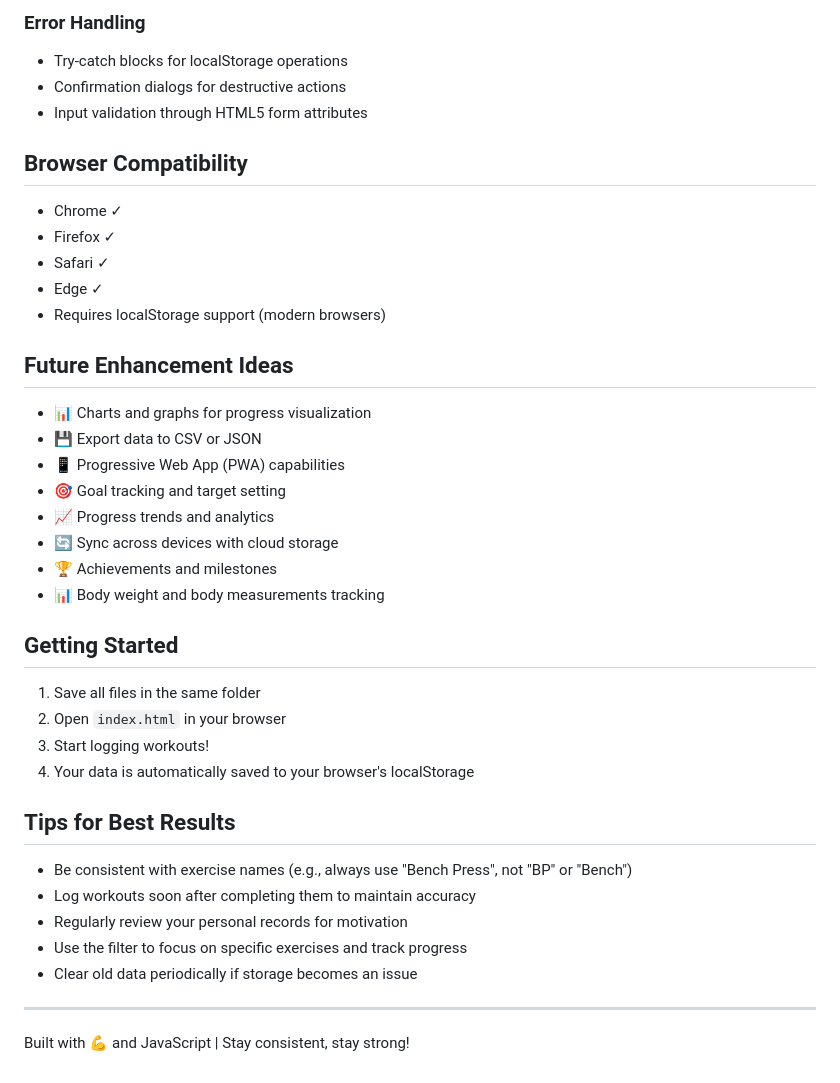
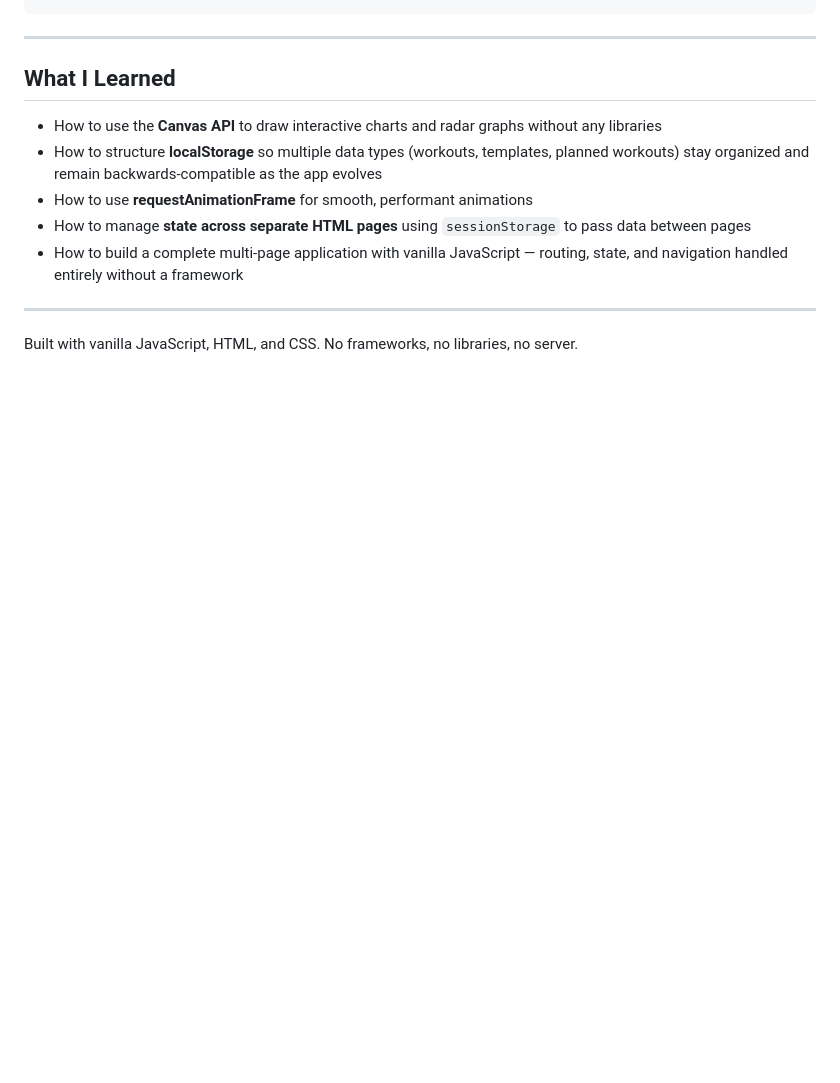
Before and after one commit to jordanhurd11/workout-tracker, a Markdown page: README.md, the part around one of its changes. GitHub-like rendering; blank space fills up the shorter version.

```diff
--- a/README.md
+++ b/README.md
@@ -107,42 +107,14 @@ const workouts = JSON.parse(localStorage.getItem('workoutTrackerData'));
-### Error Handling
-- Try-catch blocks for localStorage operations
-- Confirmation dialogs for destructive actions
-- Input validation through HTML5 form attributes
-
-## Browser Compatibility
-
-- Chrome ✓
-- Firefox ✓
-- Safari ✓
-- Edge ✓
-- Requires localStorage support (modern browsers)
-
-## Future Enhancement Ideas
-
-- 📊 Charts and graphs for progress visualization
-- 💾 Export data to CSV or JSON
-- 📱 Progressive Web App (PWA) capabilities
-- 🎯 Goal tracking and target setting
-- 📈 Progress trends and analytics
-- 🔄 Sync across devices with cloud storage
-- 🏆 Achievements and milestones
-- 📊 Body weight and body measurements tracking
-
-## Getting Started
-
-1. Save all files in the same folder
-2. Open `index.html` in your browser
-3. Start logging workouts!
-4. Your data is automatically saved to your browser's localStorage
-
-## Tips for Best Results
-
-- Be consistent with exercise names (e.g., always use "Bench Press", not "BP" or "Bench")
-- Log workouts soon after completing them to maintain accuracy
-- Regularly review your personal records for motivation
-- Use the filter to focus on specific exercises and track progress
-- Clear old data periodically if storage becomes an issue
 
 ---
 
-Built with 💪 and JavaScript | Stay consistent, stay strong!
+## What I Learned
+
+- How to use the **Canvas API** to draw interactive charts and radar graphs without any libraries
+- How to structure **localStorage** so multiple data types (workouts, templates, planned workouts) stay organized and remain backwards-compatible as the app evolves
+- How to use **requestAnimationFrame** for smooth, performant animations
+- How to manage **state across separate HTML pages** using `sessionStorage` to pass data between pages
+- How to build a complete multi-page application with vanilla JavaScript — routing, state, and navigation handled entirely without a framework
+
+---
+
+Built with vanilla JavaScript, HTML, and CSS. No frameworks, no libraries, no server.
```
Also changed, not shown: other parts of README.md (+88 -88 lines).
